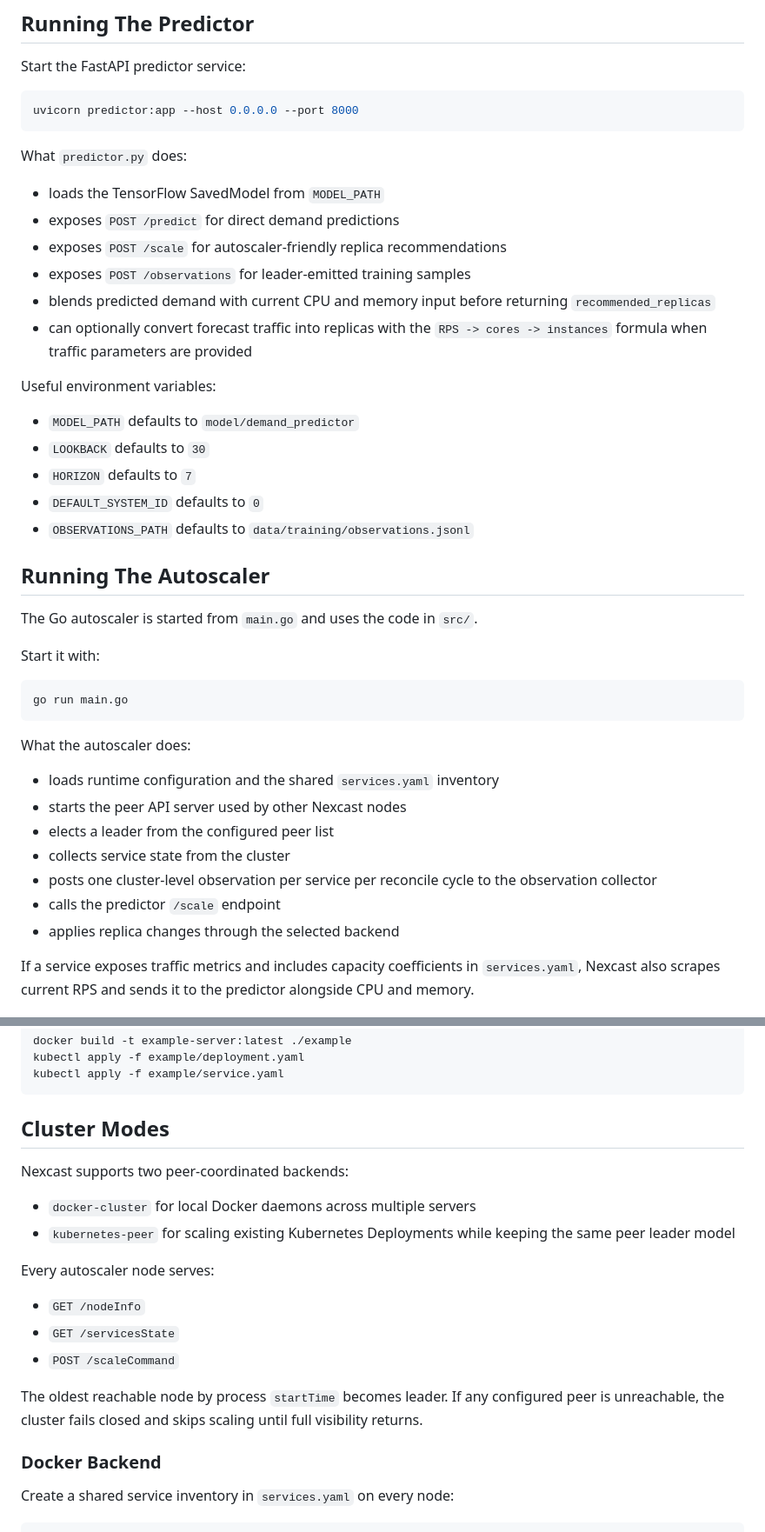
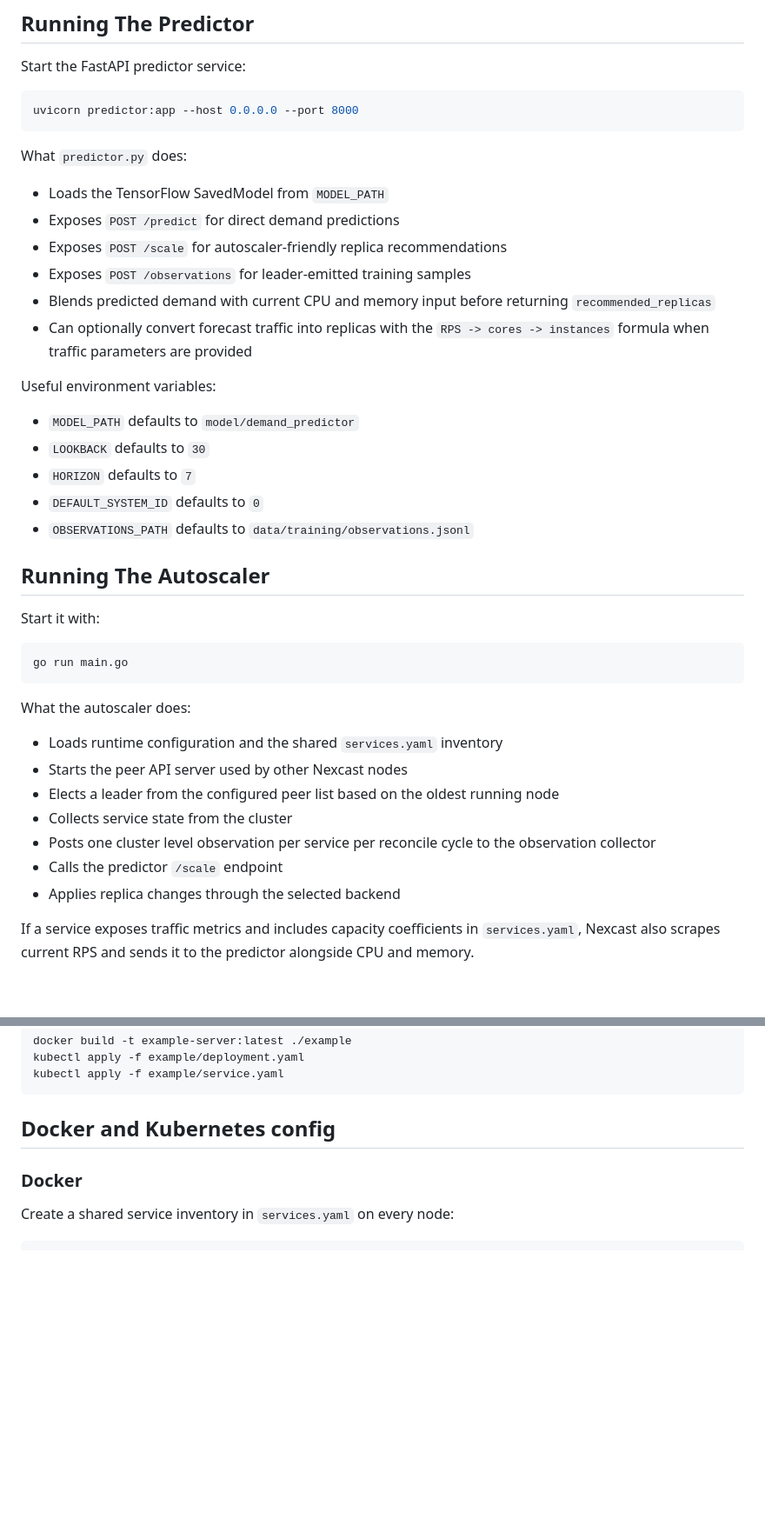
Before and after one commit to Voyrox/Nexcast, a Markdown page: README.md, 2 parts joined by grey strips. Shown at 87% size. Drawn GitHub-style; blank space fills up the shorter version.

````diff
--- a/README.md
+++ b/README.md
@@ -76,12 +71,12 @@ uvicorn predictor:app --host 0.0.0.0 --port 8000
 
 What `predictor.py` does:
 
-- loads the TensorFlow SavedModel from `MODEL_PATH`
-- exposes `POST /predict` for direct demand predictions
-- exposes `POST /scale` for autoscaler-friendly replica recommendations
-- exposes `POST /observations` for leader-emitted training samples
-- blends predicted demand with current CPU and memory input before returning `recommended_replicas`
-- can optionally convert forecast traffic into replicas with the `RPS -> cores -> instances` formula when traffic parameters are provided
+- Loads the TensorFlow SavedModel from `MODEL_PATH`
+- Exposes `POST /predict` for direct demand predictions
+- Exposes `POST /scale` for autoscaler-friendly replica recommendations
+- Exposes `POST /observations` for leader-emitted training samples
+- Blends predicted demand with current CPU and memory input before returning `recommended_replicas`
+- Can optionally convert forecast traffic into replicas with the `RPS -> cores -> instances` formula when traffic parameters are provided
 
 Useful environment variables:
 
@@ -93,8 +88,6 @@ Useful environment variables:
 
 ## Running The Autoscaler
 
-The Go autoscaler is started from `main.go` and uses the code in `src/`.
-
 Start it with:
 
 ```bash
@@ -103,13 +96,13 @@ go run main.go
 
 What the autoscaler does:
 
-- loads runtime configuration and the shared `services.yaml` inventory
-- starts the peer API server used by other Nexcast nodes
-- elects a leader from the configured peer list
-- collects service state from the cluster
-- posts one cluster-level observation per service per reconcile cycle to the observation collector
-- calls the predictor `/scale` endpoint
-- applies replica changes through the selected backend
+- Loads runtime configuration and the shared `services.yaml` inventory
+- Starts the peer API server used by other Nexcast nodes
+- Elects a leader from the configured peer list based on the oldest running node
+- Collects service state from the cluster
+- Posts one cluster level observation per service per reconcile cycle to the observation collector
+- Calls the predictor `/scale` endpoint
+- Applies replica changes through the selected backend
 
 If a service exposes traffic metrics and includes capacity coefficients in `services.yaml`, Nexcast also scrapes current RPS and sends it to the predictor alongside CPU and memory.
 
@@ -133,22 +126,9 @@ kubectl apply -f example/deployment.yaml
 kubectl apply -f example/service.yaml
 ```
 
-## Cluster Modes
+## Docker and Kubernetes config
 
-Nexcast supports two peer-coordinated backends:
-
-- `docker-cluster` for local Docker daemons across multiple servers
-- `kubernetes-peer` for scaling existing Kubernetes Deployments while keeping the same peer leader model
-
-Every autoscaler node serves:
-
-- `GET /nodeInfo`
-- `GET /servicesState`
-- `POST /scaleCommand`
-
-The oldest reachable node by process `startTime` becomes leader. If any configured peer is unreachable, the cluster fails closed and skips scaling until full visibility returns.
-
-### Docker Backend
+### Docker
 
 Create a shared service inventory in `services.yaml` on every node:
 
````
Also changed, not shown: other parts of README.md (+25 -30 lines).
